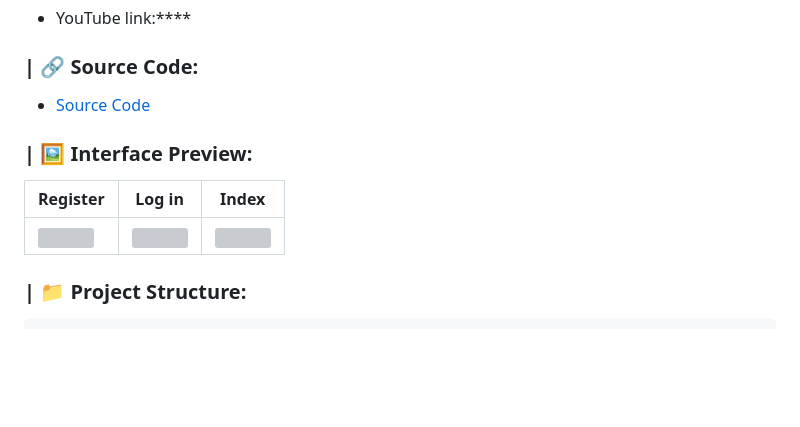
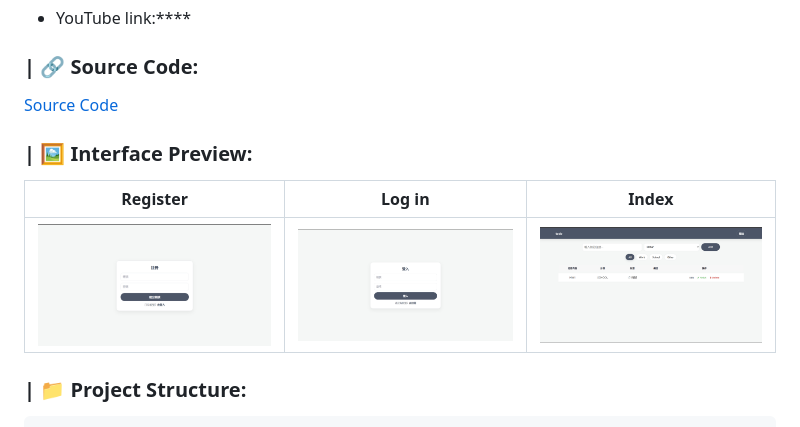
Before and after one commit to PhoebeLu1011/1141-database, a Markdown page: README.md, the part around the change. Drawn GitHub-style; blank space fills up the shorter version; grey boxes are pictures that could not be loaded.

````diff
--- a/README.md
+++ b/README.md
@@ -8,13 +8,13 @@ It demonstrates how to connect Flask to a MySQL database and use a frontend form
 
 ### | 🔗 Source Code:
 
-- [Source Code](https://github.com/PhoebeLu1011/1141-database/tree/main/HW1)
+[Source Code](https://github.com/PhoebeLu1011/1141-database/tree/main/HW1)
 
 ### | 🖼️ Interface Preview:
 
 | Register | Log in | Index |
 |----------|-----------|-----------|
-| <img src="HW1/img/hw1_register.png" width="400"/> | <img src="HW1/img/hw1_login.png" width="400"/> | <img src="HW1/img/hw1_index.png" width="400"/> |
+| <img src="img/hw1_register.png" width="400"/> | <img src="img/hw1_login.png" width="400"/> | <img src="img/hw1_index.png" width="400"/> |
 
 ### | 📁 Project Structure:
 ```
````
